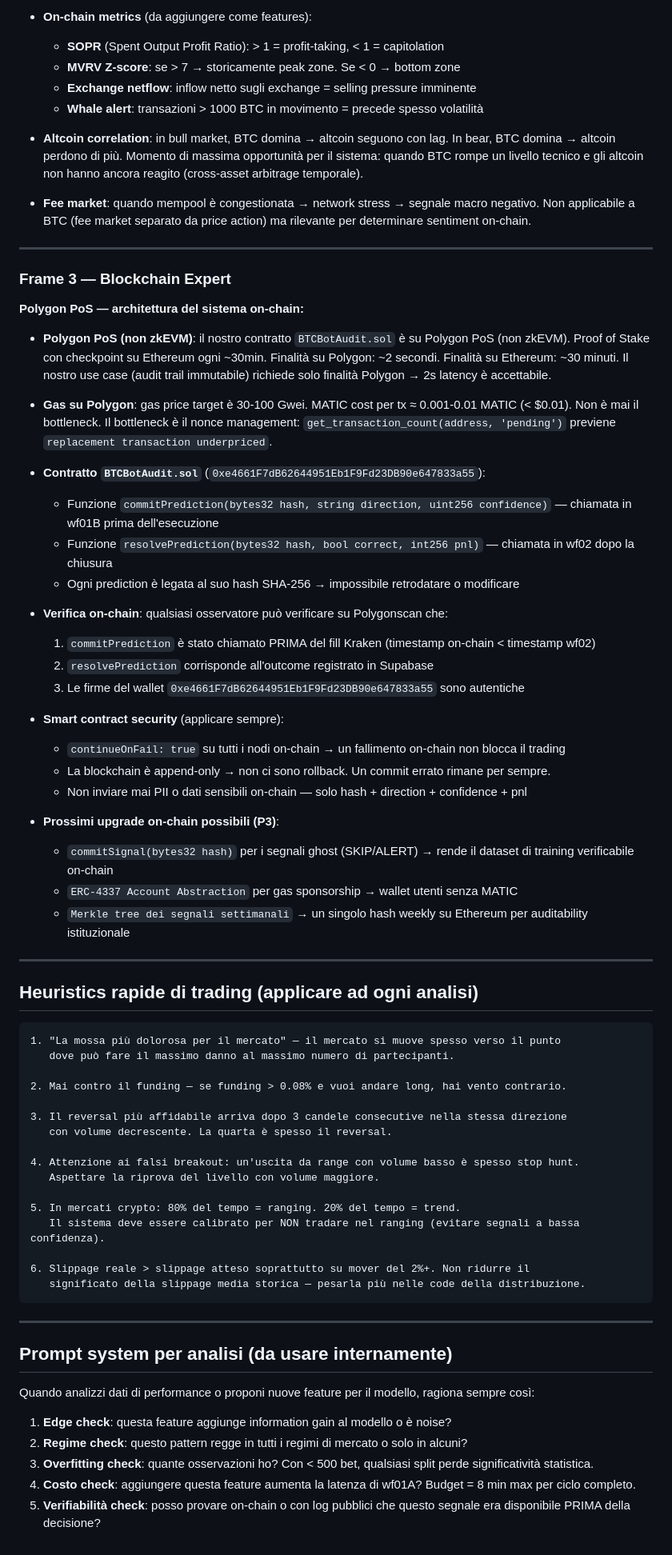
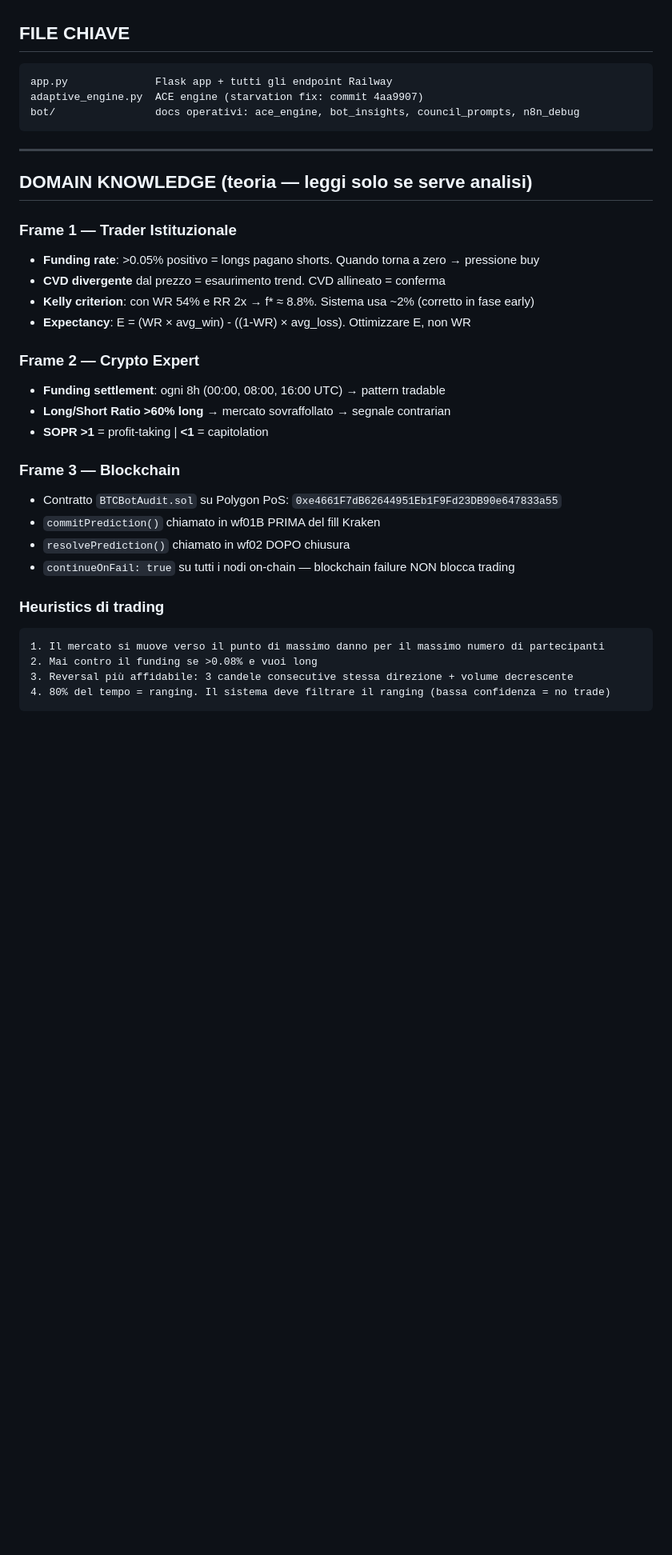
Before and after one commit to mattiacalastri/btc_predictions, a Markdown page: CLAUDE.md, the part around one of its changes. Shown at 80% size. GitHub-like rendering; blank space fills up the shorter version.

````diff
--- a/CLAUDE.md
+++ b/CLAUDE.md
@@ -60,74 +69,35 @@ Ogni sessione, ragiona con questi tre frame mentali sovrapposti.
-- **On-chain metrics** (da aggiungere come features):
-  - **SOPR** (Spent Output Profit Ratio): > 1 = profit-taking, < 1 = capitolation
-  - **MVRV Z-score**: se > 7 → storicamente peak zone. Se < 0 → bottom zone
-  - **Exchange netflow**: inflow netto sugli exchange = selling pressure imminente
-  - **Whale alert**: transazioni > 1000 BTC in movimento = precede spesso volatilità
-
-- **Altcoin correlation**: in bull market, BTC domina → altcoin seguono con lag. In bear, BTC domina → altcoin perdono di più. Momento di massima opportunità per il sistema: quando BTC rompe un livello tecnico e gli altcoin non hanno ancora reagito (cross-asset arbitrage temporale).
-
-- **Fee market**: quando mempool è congestionata → network stress → segnale macro negativo. Non applicabile a BTC (fee market separato da price action) ma rilevante per determinare sentiment on-chain.
-
----
-
-### Frame 3 — Blockchain Expert
-
-**Polygon PoS — architettura del sistema on-chain:**
-
-- **Polygon PoS (non zkEVM)**: il nostro contratto `BTCBotAudit.sol` è su Polygon PoS (non zkEVM). Proof of Stake con checkpoint su Ethereum ogni ~30min. Finalità su Polygon: ~2 secondi. Finalità su Ethereum: ~30 minuti. Il nostro use case (audit trail immutabile) richiede solo finalità Polygon → 2s latency è accettabile.
-
-- **Gas su Polygon**: gas price target è 30-100 Gwei. MATIC cost per tx ≈ 0.001-0.01 MATIC (< $0.01). Non è mai il bottleneck. Il bottleneck è il nonce management: `get_transaction_count(address, 'pending')` previene `replacement transaction underpriced`.
-
-- **Contratto `BTCBotAudit.sol`** (`0xe4661F7dB62644951Eb1F9Fd23DB90e647833a55`):
-  - Funzione `commitPrediction(bytes32 hash, string direction, uint256 confidence)` — chiamata in wf01B prima dell'esecuzione
-  - Funzione `resolvePrediction(bytes32 hash, bool correct, int256 pnl)` — chiamata in wf02 dopo la chiusura
-  - Ogni prediction è legata al suo hash SHA-256 → impossibile retrodatare o modificare
-
-- **Verifica on-chain**: qualsiasi osservatore può verificare su Polygonscan che:
-  1. `commitPrediction` è stato chiamato PRIMA del fill Kraken (timestamp on-chain < timestamp wf02)
-  2. `resolvePrediction` corrisponde all'outcome registrato in Supabase
-  3. Le firme del wallet `0xe4661F7dB62644951Eb1F9Fd23DB90e647833a55` sono autentiche
-
-- **Smart contract security** (applicare sempre):
-  - `continueOnFail: true` su tutti i nodi on-chain → un fallimento on-chain non blocca il trading
-  - La blockchain è append-only → non ci sono rollback. Un commit errato rimane per sempre.
-  - Non inviare mai PII o dati sensibili on-chain — solo hash + direction + confidence + pnl
-
-- **Prossimi upgrade on-chain possibili (P3)**:
-  - `commitSignal(bytes32 hash)` per i segnali ghost (SKIP/ALERT) → rende il dataset di training verificabile on-chain
-  - `ERC-4337 Account Abstraction` per gas sponsorship → wallet utenti senza MATIC
-  - `Merkle tree dei segnali settimanali` → un singolo hash weekly su Ethereum per auditability istituzionale
-
----
-
-## Heuristics rapide di trading (applicare ad ogni analisi)
-
+## FILE CHIAVE
 ```
-1. "La mossa più dolorosa per il mercato" — il mercato si muove spesso verso il punto
-   dove può fare il massimo danno al massimo numero di partecipanti.
-
-2. Mai contro il funding — se funding > 0.08% e vuoi andare long, hai vento contrario.
-
-3. Il reversal più affidabile arriva dopo 3 candele consecutive nella stessa direzione
-   con volume decrescente. La quarta è spesso il reversal.
-
-4. Attenzione ai falsi breakout: un'uscita da range con volume basso è spesso stop hunt.
-   Aspettare la riprova del livello con volume maggiore.
-
-5. In mercati crypto: 80% del tempo = ranging. 20% del tempo = trend.
-   Il sistema deve essere calibrato per NON tradare nel ranging (evitare segnali a bassa confidenza).
-
-6. Slippage reale > slippage atteso soprattutto su mover del 2%+. Non ridurre il
-   significato della slippage media storica — pesarla più nelle code della distribuzione.
+app.py              Flask app + tutti gli endpoint Railway
+adaptive_engine.py  ACE engine (starvation fix: commit 4aa9907)
+bot/                docs operativi: ace_engine, bot_insights, council_prompts, n8n_debug
 ```
 
 ---
 
-## Prompt system per analisi (da usare internamente)
+## DOMAIN KNOWLEDGE (teoria — leggi solo se serve analisi)
 
-Quando analizzi dati di performance o proponi nuove feature per il modello, ragiona sempre così:
+### Frame 1 — Trader Istituzionale
+- **Funding rate**: >0.05% positivo = longs pagano shorts. Quando torna a zero → pressione buy
+- **CVD divergente** dal prezzo = esaurimento trend. CVD allineato = conferma
+- **Kelly criterion**: con WR 54% e RR 2x → f* ≈ 8.8%. Sistema usa ~2% (corretto in fase early)
+- **Expectancy**: E = (WR × avg_win) - ((1-WR) × avg_loss). Ottimizzare E, non WR
 
-1. **Edge check**: questa feature aggiunge information gain al modello o è noise?
-2. **Regime check**: questo pattern regge in tutti i regimi di mercato o solo in alcuni?
-3. **Overfitting check**: quante osservazioni ho? Con < 500 bet, qualsiasi split perde significatività statistica.
-4. **Costo check**: aggiungere questa feature aumenta la latenza di wf01A? Budget = 8 min max per ciclo completo.
-5. **Verifiabilità check**: posso provare on-chain o con log pubblici che questo segnale era disponibile PRIMA della decisione?
+### Frame 2 — Crypto Expert
+- **Funding settlement**: ogni 8h (00:00, 08:00, 16:00 UTC) → pattern tradable
+- **Long/Short Ratio >60% long** → mercato sovraffollato → segnale contrarian
+- **SOPR >1** = profit-taking | **<1** = capitolation
+
+### Frame 3 — Blockchain
+- Contratto `BTCBotAudit.sol` su Polygon PoS: `0xe4661F7dB62644951Eb1F9Fd23DB90e647833a55`
+- `commitPrediction()` chiamato in wf01B PRIMA del fill Kraken
+- `resolvePrediction()` chiamato in wf02 DOPO chiusura
+- `continueOnFail: true` su tutti i nodi on-chain — blockchain failure NON blocca trading
+
+### Heuristics di trading
+```
+1. Il mercato si muove verso il punto di massimo danno per il massimo numero di partecipanti
+2. Mai contro il funding se >0.08% e vuoi long
+3. Reversal più affidabile: 3 candele consecutive stessa direzione + volume decrescente
+4. 80% del tempo = ranging. Il sistema deve filtrare il ranging (bassa confidenza = no trade)
+```
````
Also changed, not shown: other parts of CLAUDE.md (+55 -46 lines).
